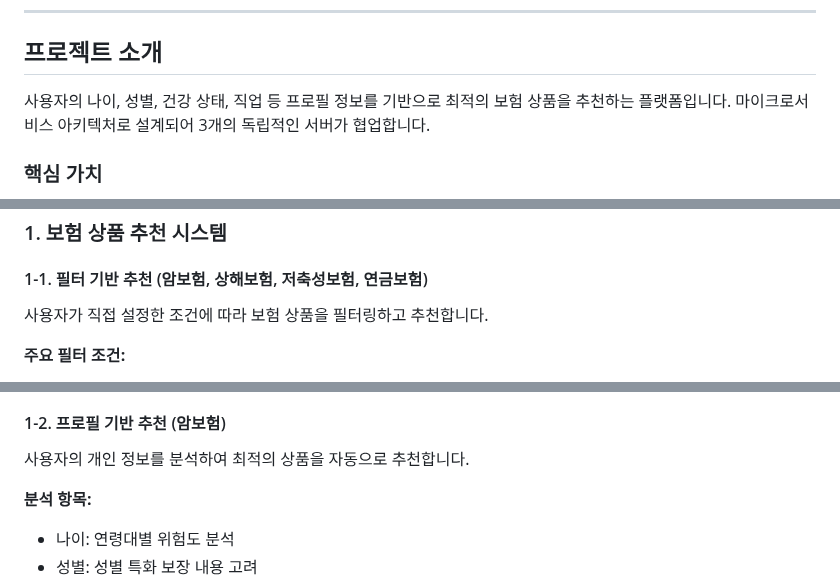
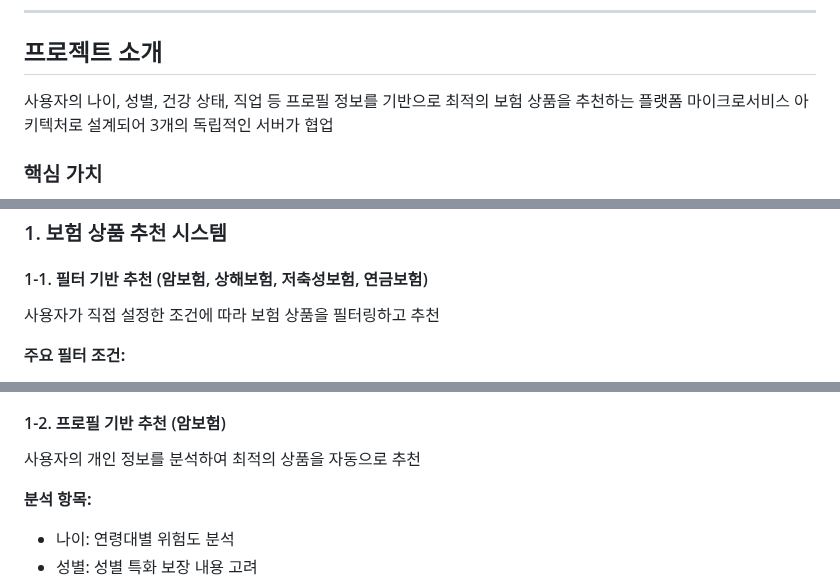
Before and after one commit to wlghksw/InsuranceProject, a Markdown page: README.md, 3 parts joined by grey strips. Drawn GitHub-style.

```diff
--- a/README.md
+++ b/README.md
@@ -19,8 +19,8 @@ AI 기반 맞춤형 보험 상품 추천 및 관리 시스템
 
 ## 프로젝트 소개
 
-사용자의 나이, 성별, 건강 상태, 직업 등 프로필 정보를 기반으로 최적의 보험 상품을 추천하는 플랫폼입니다.
-마이크로서비스 아키텍처로 설계되어 3개의 독립적인 서버가 협업합니다.
+사용자의 나이, 성별, 건강 상태, 직업 등 프로필 정보를 기반으로 최적의 보험 상품을 추천하는 플랫폼
+마이크로서비스 아키텍처로 설계되어 3개의 독립적인 서버가 협업
 
 ### 핵심 가치
 
@@ -48,7 +48,7 @@ AI 기반 맞춤형 보험 상품 추천 및 관리 시스템
 
 #### 1-1. 필터 기반 추천 (암보험, 상해보험, 저축성보험, 연금보험)
 
-사용자가 직접 설정한 조건에 따라 보험 상품을 필터링하고 추천합니다.
+사용자가 직접 설정한 조건에 따라 보험 상품을 필터링하고 추천
 
 **주요 필터 조건:**
 
@@ -71,7 +71,7 @@ AI 기반 맞춤형 보험 상품 추천 및 관리 시스템
 
 #### 1-2. 프로필 기반 추천 (암보험)
 
-사용자의 개인 정보를 분석하여 최적의 상품을 자동으로 추천합니다.
+사용자의 개인 정보를 분석하여 최적의 상품을 자동으로 추천
 
 **분석 항목:**
 
```
Also changed, not shown: other parts of README.md (+2 -89 lines).
